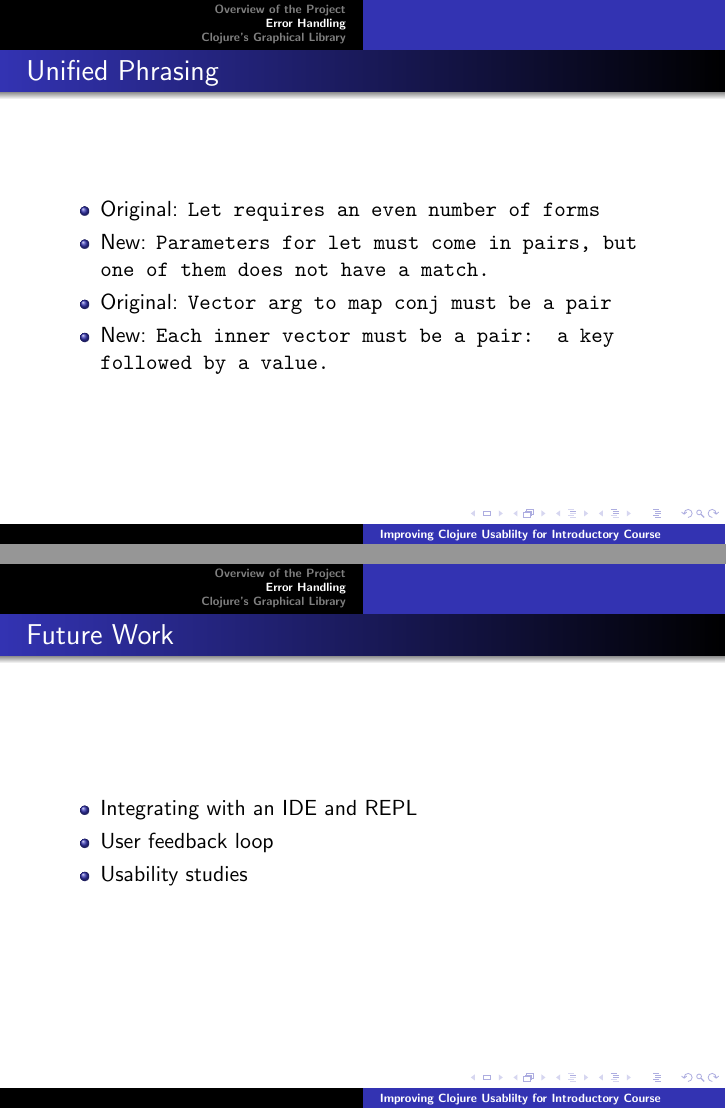
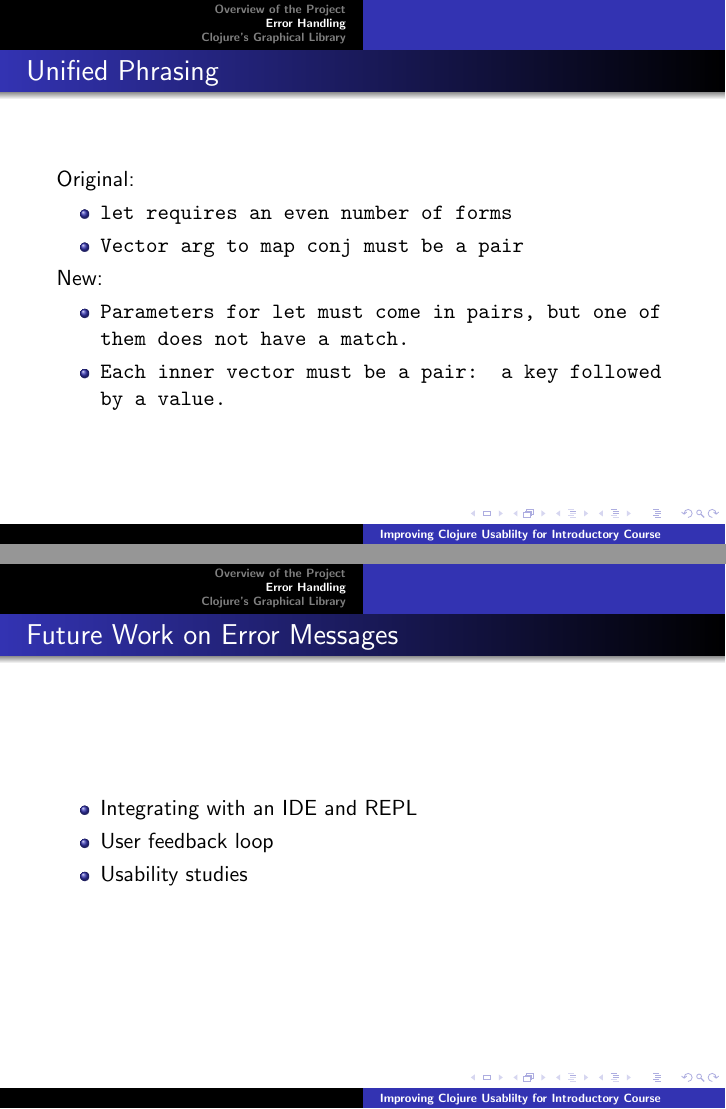
Before and after one commit to Clojure-Intro-Course/tc-meetup-july2015, LaTeX slides (Presentation.tex): pages 12 and 16 of 34, joined at a grey line. Compiled offline with pdfLaTeX.

Commit message:
changed slides 12-14

```diff
--- a/Presentation.tex
+++ b/Presentation.tex
@@ -187,11 +187,16 @@ July 8, 2015\par}
 
 \begin{frame}
 	\frametitle{Unified Phrasing}
+	 Original:
 	\begin{itemize}
-	\item Original: {\tt Let requires an even number of forms}
-	\item New: {\tt Parameters for let must come in pairs, but one of them does not have a match.}
-	\item Original: {\tt Vector arg to map conj must be a pair}
-	\item New: {\tt Each inner vector must be a pair: a key followed by a value.}
+		\item {\tt let requires an even number of forms}
+		\item  {\tt Vector arg to map conj must be a pair}
+	\end{itemize}
+
+	New:
+	\begin{itemize}
+		\item {\tt Parameters for let must come in pairs, but one of them does not have a match.}
+		\item  {\tt Each inner vector must be a pair: a key followed by a value.}
 	\end{itemize}
 \end{frame}
 
@@ -247,7 +252,7 @@ July 8, 2015\par}
 \end{frame}
 
 \begin{frame}
-	\frametitle{Future Work}
+	\frametitle{Future Work on Error Messages}
 	\begin{itemize}
 	\item Integrating with an IDE and REPL
 	\item User feedback loop
```
Also changed, not shown: Presentation.pdf, Presentation.tex (2 more changed lines).
